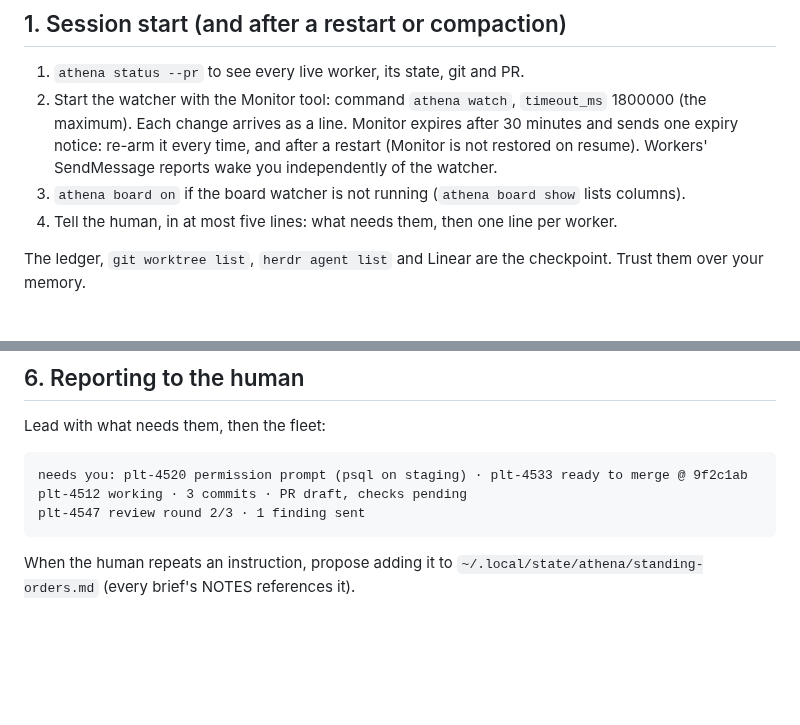
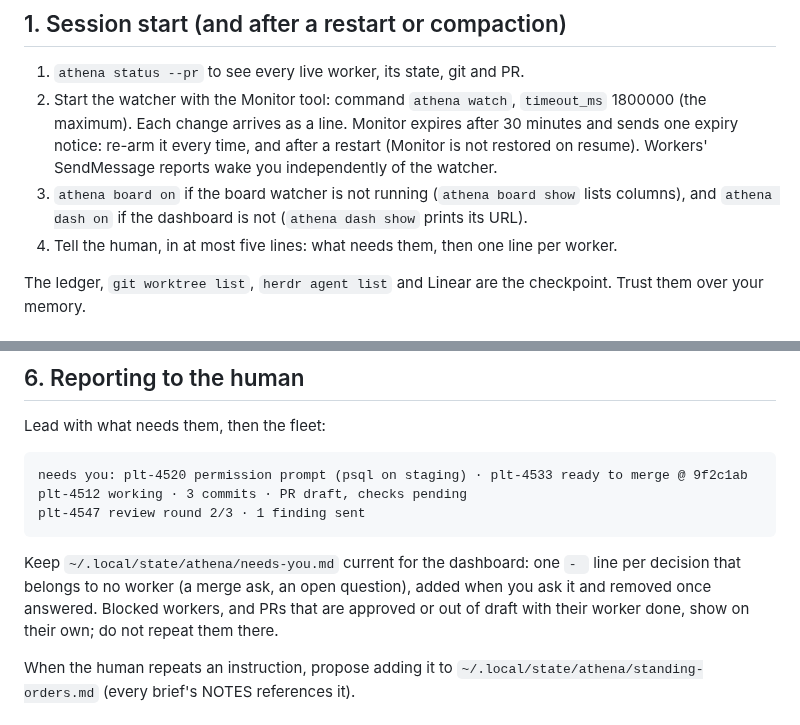
Before and after one commit to Delitefully/athena, a Markdown page: skills/athena/SKILL.md, 2 parts joined by grey strips. Rendered like a GitHub page; blank space fills up the shorter version.

````diff
--- a/skills/athena/SKILL.md
+++ b/skills/athena/SKILL.md
@@ -11,7 +11,7 @@ description: Chief-of-staff procedures for the hq session - turning Linear ticke
 
 1. `athena status --pr` to see every live worker, its state, git and PR.
 2. Start the watcher with the Monitor tool: command `athena watch`, `timeout_ms` 1800000 (the maximum). Each change arrives as a line. Monitor expires after 30 minutes and sends one expiry notice: re-arm it every time, and after a restart (Monitor is not restored on resume). Workers' SendMessage reports wake you independently of the watcher.
-3. `athena board on` if the board watcher is not running (`athena board show` lists columns).
+3. `athena board on` if the board watcher is not running (`athena board show` lists columns), and `athena dash on` if the dashboard is not (`athena dash show` prints its URL).
 4. Tell the human, in at most five lines: what needs them, then one line per worker.
 
 The ledger, `git worktree list`, `herdr agent list` and Linear are the checkpoint. Trust them over your memory.
@@ -102,6 +102,8 @@ plt-4512 working · 3 commits · PR draft, checks pending
 plt-4547 review round 2/3 · 1 finding sent
 ```
 
+Keep `~/.local/state/athena/needs-you.md` current for the dashboard: one `- ` line per decision that belongs to no worker (a merge ask, an open question), added when you ask it and removed once answered. Blocked workers, and PRs that are approved or out of draft with their worker done, show on their own; do not repeat them there.
+
 When the human repeats an instruction, propose adding it to `~/.local/state/athena/standing-orders.md` (every brief's NOTES references it).
 
 ## 7. Retiring
````
Also changed, not shown: README.md (+16 -4 lines), assets/dashboard-dark.png (added), assets/dashboard.png (added), 14 other files.
